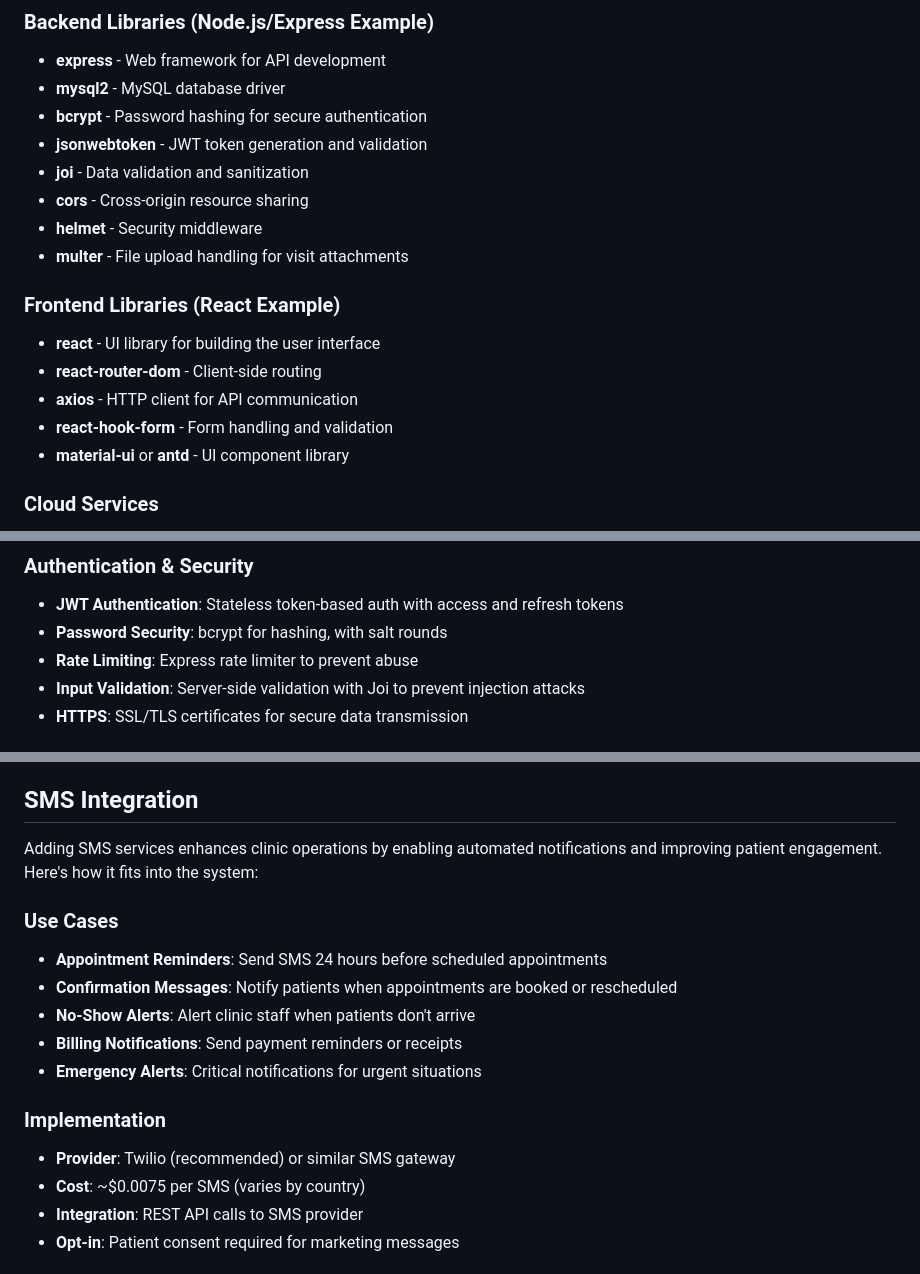
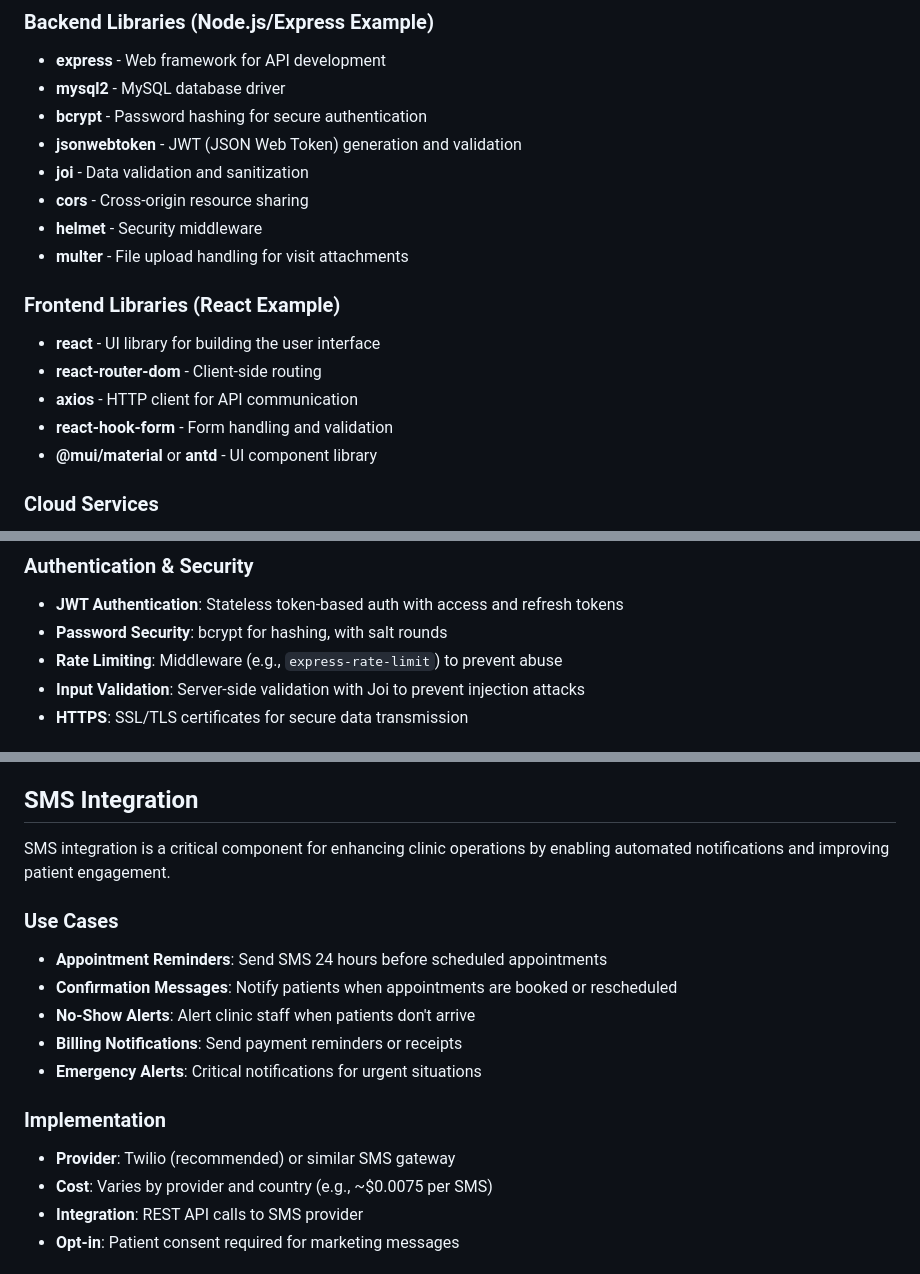
Before and after one commit to romarsares/Clinic, a Markdown page: README.md, 3 parts joined by grey strips. Drawn GitHub-style.

Commit message:
Refine README for clarity on JWT and SMS integration, updating terminology and implementation details

```diff
--- a/README.md
+++ b/README.md
@@ -26,7 +26,7 @@ This project includes detailed documentation on API endpoints, database schema,
 - **express** - Web framework for API development
 - **mysql2** - MySQL database driver
 - **bcrypt** - Password hashing for secure authentication
-- **jsonwebtoken** - JWT token generation and validation
+- **jsonwebtoken** - JWT (JSON Web Token) generation and validation
 - **joi** - Data validation and sanitization
 - **cors** - Cross-origin resource sharing
 - **helmet** - Security middleware
@@ -37,7 +37,7 @@ This project includes detailed documentation on API endpoints, database schema,
 - **react-router-dom** - Client-side routing
 - **axios** - HTTP client for API communication
 - **react-hook-form** - Form handling and validation
-- **material-ui** or **antd** - UI component library
+- **@mui/material** or **antd** - UI component library
 
 ### Cloud Services
 - **Database**: AWS RDS MySQL or Google Cloud SQL for managed MySQL hosting
@@ -50,7 +50,7 @@ This project includes detailed documentation on API endpoints, database schema,
 ### Authentication & Security
 - **JWT Authentication**: Stateless token-based auth with access and refresh tokens
 - **Password Security**: bcrypt for hashing, with salt rounds
-- **Rate Limiting**: Express rate limiter to prevent abuse
+- **Rate Limiting**: Middleware (e.g., `express-rate-limit`) to prevent abuse
 - **Input Validation**: Server-side validation with Joi to prevent injection attacks
 - **HTTPS**: SSL/TLS certificates for secure data transmission
 
@@ -68,7 +68,7 @@ This project includes detailed documentation on API endpoints, database schema,
 
 ## SMS Integration
 
-Adding SMS services enhances clinic operations by enabling automated notifications and improving patient engagement. Here's how it fits into the system:
+SMS integration is a critical component for enhancing clinic operations by enabling automated notifications and improving patient engagement.
 
 ### Use Cases
 - **Appointment Reminders**: Send SMS 24 hours before scheduled appointments
@@ -79,7 +79,7 @@ Adding SMS services enhances clinic operations by enabling automated notificatio
 
 ### Implementation
 - **Provider**: Twilio (recommended) or similar SMS gateway
-- **Cost**: ~$0.0075 per SMS (varies by country)
+- **Cost**: Varies by provider and country (e.g., ~$0.0075 per SMS)
 - **Integration**: REST API calls to SMS provider
 - **Opt-in**: Patient consent required for marketing messages
 
```
